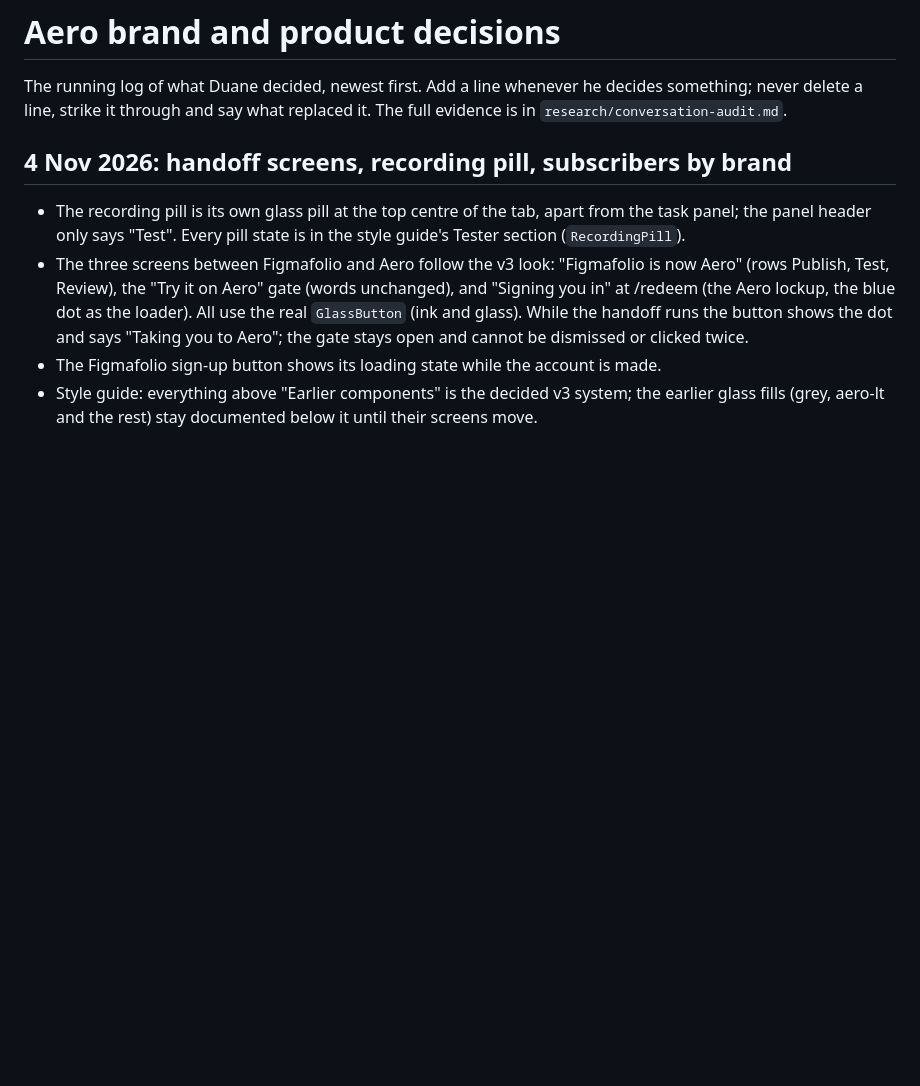
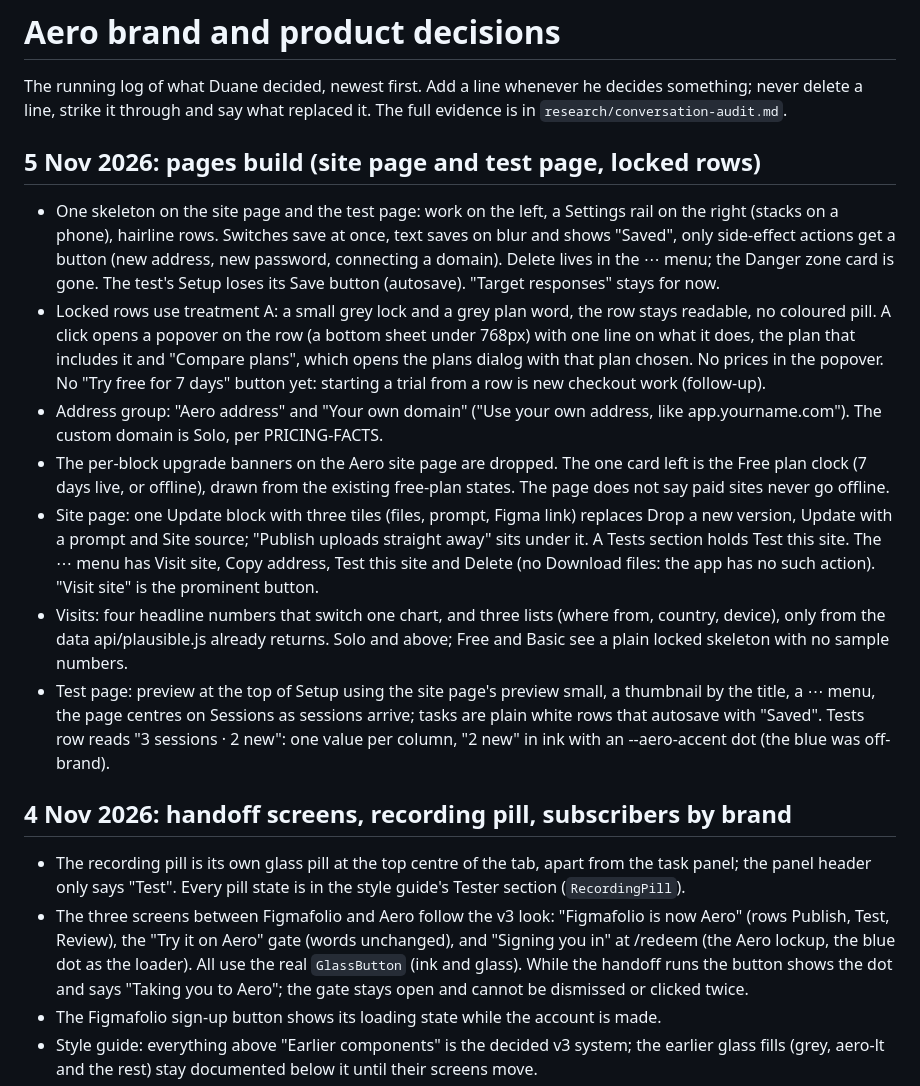
Before and after one commit to duaneharrison1/aero-landing-page, a Markdown page: docs/brand/DECISIONS.md, the part around one of its changes. Drawn GitHub-style; blank space fills up the shorter version.

Commit message:
Sync DECISIONS.md: pages build (version 2026-11-05.1)
Co-Authored-By: Claude Opus 5.5 <noreply@anthropic.com>
Claude-Session: https://claude.ai/code/session_014Md1dz56eBq9Rm2Z2nPcoZ

```diff
--- a/docs/brand/DECISIONS.md
+++ b/docs/brand/DECISIONS.md
@@ -6,6 +6,15 @@ version: 2026-11-04.10
 # Aero brand and product decisions
 
 The running log of what Duane decided, newest first. Add a line whenever he decides something; never delete a line, strike it through and say what replaced it. The full evidence is in `research/conversation-audit.md`.
+
+## 5 Nov 2026: pages build (site page and test page, locked rows)
+- One skeleton on the site page and the test page: work on the left, a Settings rail on the right (stacks on a phone), hairline rows. Switches save at once, text saves on blur and shows "Saved", only side-effect actions get a button (new address, new password, connecting a domain). Delete lives in the ⋯ menu; the Danger zone card is gone. The test's Setup loses its Save button (autosave). "Target responses" stays for now.
+- Locked rows use treatment A: a small grey lock and a grey plan word, the row stays readable, no coloured pill. A click opens a popover on the row (a bottom sheet under 768px) with one line on what it does, the plan that includes it and "Compare plans", which opens the plans dialog with that plan chosen. No prices in the popover. No "Try free for 7 days" button yet: starting a trial from a row is new checkout work (follow-up).
+- Address group: "Aero address" and "Your own domain" ("Use your own address, like app.yourname.com"). The custom domain is Solo, per PRICING-FACTS.
+- The per-block upgrade banners on the Aero site page are dropped. The one card left is the Free plan clock (7 days live, or offline), drawn from the existing free-plan states. The page does not say paid sites never go offline.
+- Site page: one Update block with three tiles (files, prompt, Figma link) replaces Drop a new version, Update with a prompt and Site source; "Publish uploads straight away" sits under it. A Tests section holds Test this site. The ⋯ menu has Visit site, Copy address, Test this site and Delete (no Download files: the app has no such action). "Visit site" is the prominent button.
+- Visits: four headline numbers that switch one chart, and three lists (where from, country, device), only from the data api/plausible.js already returns. Solo and above; Free and Basic see a plain locked skeleton with no sample numbers.
+- Test page: preview at the top of Setup using the site page's preview small, a thumbnail by the title, a ⋯ menu, the page centres on Sessions as sessions arrive; tasks are plain white rows that autosave with "Saved". Tests row reads "3 sessions · 2 new": one value per column, "2 new" in ink with an --aero-accent dot (the blue was off-brand).
 
 ## 4 Nov 2026: handoff screens, recording pill, subscribers by brand
 - The recording pill is its own glass pill at the top centre of the tab, apart from the task panel; the panel header only says "Test". Every pill state is in the style guide's Tester section (`RecordingPill`).
```
Also changed, not shown: other parts of docs/brand/DECISIONS.md (+1 -1 lines).
